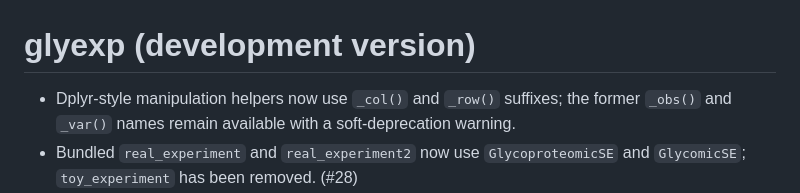
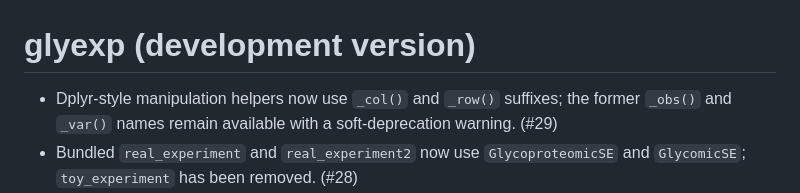
Before and after one commit to glycoverse/glyexp, a Markdown page: NEWS.md, the part around the change. Rendered like a GitHub page.

Commit message:
chore: add PR number to NEWS

```diff
--- a/NEWS.md
+++ b/NEWS.md
@@ -1,6 +1,6 @@
 # glyexp (development version)
 
-* Dplyr-style manipulation helpers now use `_col()` and `_row()` suffixes; the former `_obs()` and `_var()` names remain available with a soft-deprecation warning.
+* Dplyr-style manipulation helpers now use `_col()` and `_row()` suffixes; the former `_obs()` and `_var()` names remain available with a soft-deprecation warning. (#29)
 * Bundled `real_experiment` and `real_experiment2` now use `GlycoproteomicSE` and `GlycomicSE`; `toy_experiment` has been removed. (#28)
 * All tidy manipulation verbs (`filter_*()`, `mutate_*()`, `select_*()`, `arrange_*()`, `rename_*()`, `slice_*()`, and `*_join_*()`) now accept `SummarizedExperiment` objects, exposing dimension identifiers as virtual `.sample` and `.variable` columns while retaining existing `experiment()` behavior. (#25)
 * The legacy `experiment()` container constructor, conversion helpers, accessors, metadata helpers, dimension helpers, and S3 methods are now deprecated. Use `GlycomicSE()` or `GlycoproteomicSE()` as the default data container. The dplyr-style manipulation functions remain available. (#26)
```
